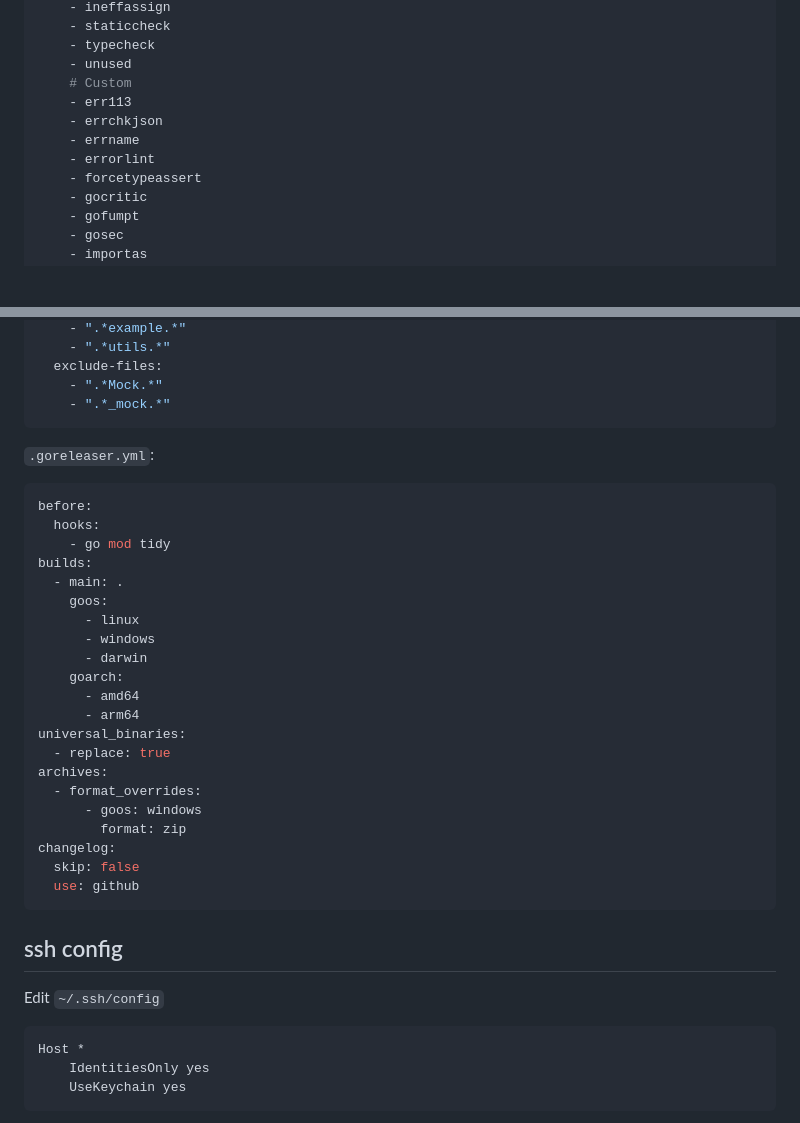
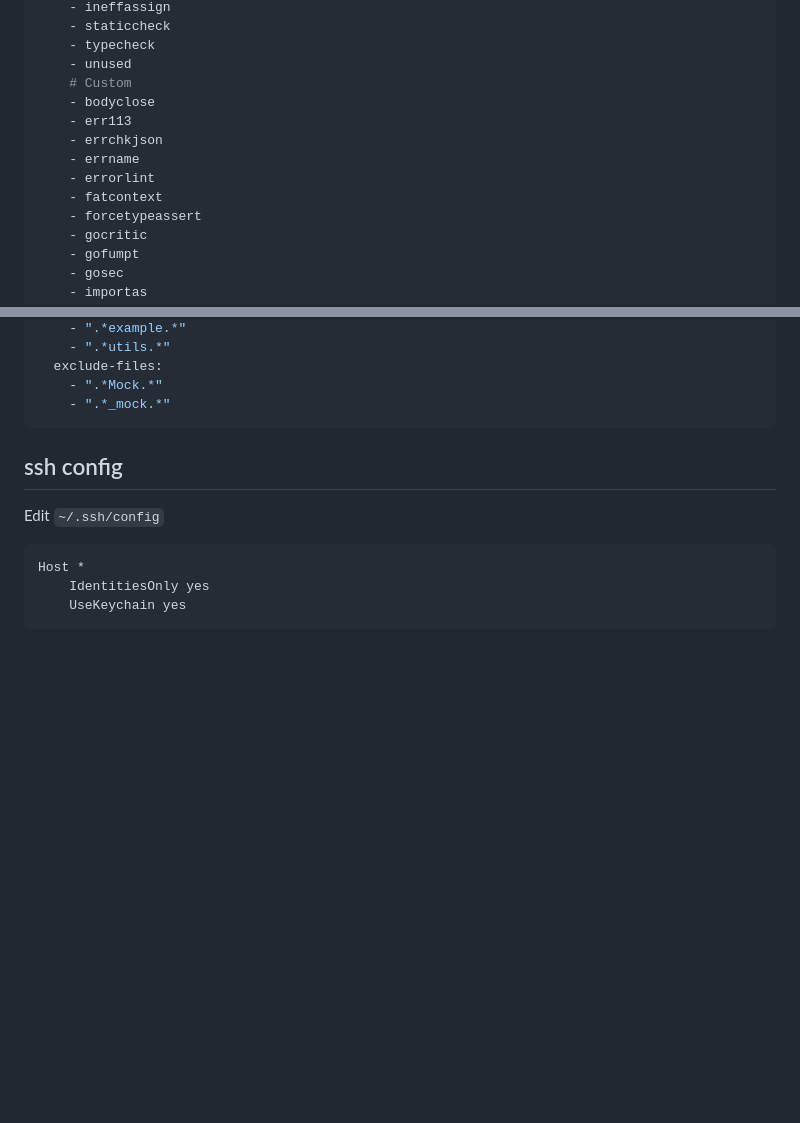
Before and after one commit to haunt98/posts-go, a Markdown page: posts/2023-07-01-pastebin.md, 2 parts joined by grey strips. Rendered like a GitHub page; blank space fills up the shorter version.

Commit message:
chore: update golangci-lint config

````diff
--- a/posts/2023-07-01-pastebin.md
+++ b/posts/2023-07-01-pastebin.md
@@ -282,10 +282,12 @@ linters:
     - typecheck
     - unused
     # Custom
+    - bodyclose
     - err113
     - errchkjson
     - errname
     - errorlint
+    - fatcontext
     - forcetypeassert
     - gocritic
     - gofumpt
@@ -357,32 +359,6 @@ issues:
   exclude-files:
     - ".*Mock.*"
     - ".*_mock.*"
-```
-
-`.goreleaser.yml`:
-
-```yaml
-before:
-  hooks:
-    - go mod tidy
-builds:
-  - main: .
-    goos:
-      - linux
-      - windows
-      - darwin
-    goarch:
-      - amd64
-      - arm64
-universal_binaries:
-  - replace: true
-archives:
-  - format_overrides:
-      - goos: windows
-        format: zip
-changelog:
-  skip: false
-  use: github
 ```
 
 ## ssh config
````
